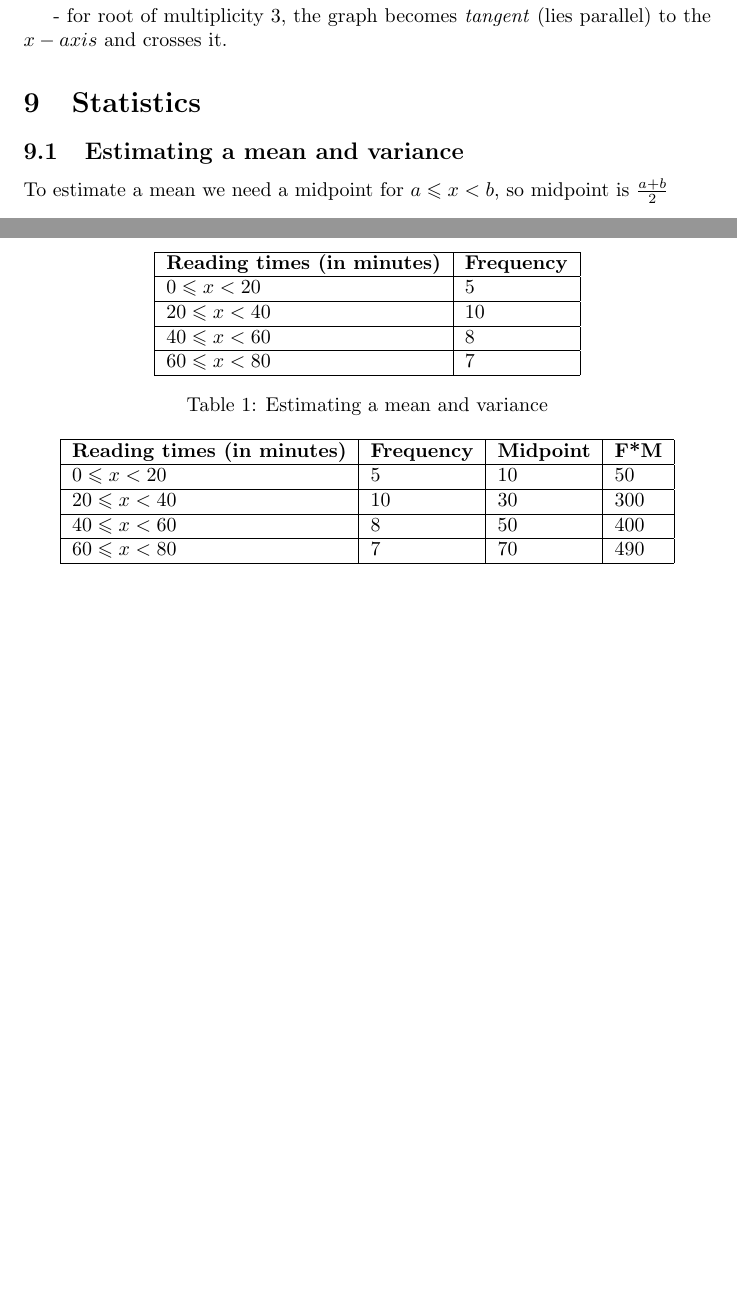
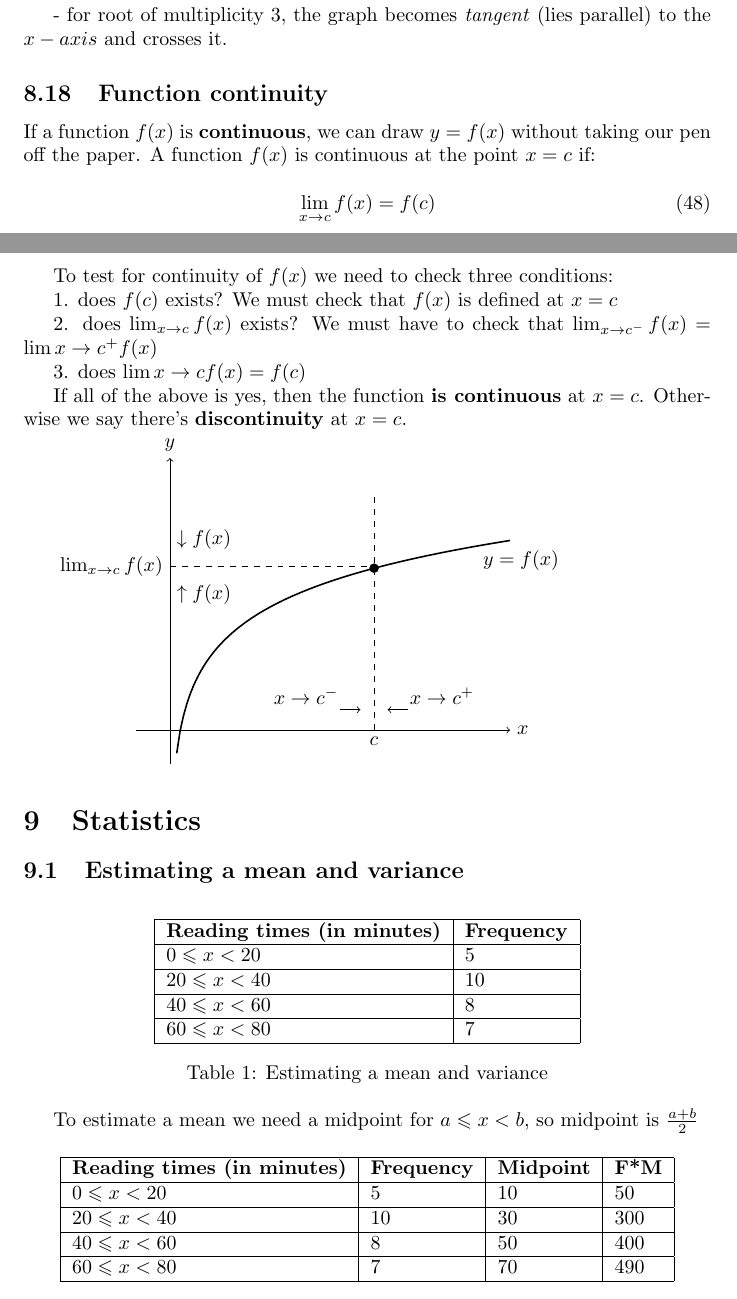
Before and after one commit to vollcheck/math-academy, a LaTeX document (cards/paper.tex): two parts of pages 9 and 10 of 21 before the commit and two parts of pages 9 and 10 of 22 after it, joined at a grey line, cut so that both start at the same text, the shorter picture padded with empty space. Compiled offline with pdfLaTeX.

Commit message:
function discontinuity

```diff
--- a/cards/paper.tex
+++ b/cards/paper.tex
@@ -481,6 +481,69 @@ At least one real root and at most three distinct roots. For example:
 - touches the $x-axis$ and turns around at the double root.
 
 - for root of multiplicity 3, the graph becomes \textit{tangent} (lies parallel) to the $x-axis$ and crosses it.
+
+\subsection{Function continuity}
+If a function $f(x)$ is \textbf{continuous}, we can draw $y = f(x)$ without
+taking our pen off the paper. A function $f(x)$ is continuous at the point
+$x = c$ if:
+
+\begin{equation}
+  \lim_{x \to c}f(x) = f(c)
+\end{equation}
+
+To test for continuity of $f(x)$ we need to check three conditions:
+
+1. does $f(c)$ exists?
+We must check that $f(x)$ is defined at $x=c$
+
+2. does $\lim_{x \to c}f(x)$ exists?
+We must have to check that $\lim_{x \to c^-}f(x) = \lim{x \to c^+}f(x)$
+
+3. does $\lim{x \to c}f(x) = f(c)$
+
+If all of the above is yes, then the function \textbf{is continuous} at $x = c$.
+Otherwise we say there's \textbf{discontinuity} at $x = c$.
+
+\begin{tikzpicture}[scale=1.2]
+    % Draw axes
+    \draw[->] (-0.5,0) -- (5,0) node[right] {$x$};
+    \draw[->] (0,-0.5) -- (0,4) node[above] {$y$};
+
+    % Draw the function curve (looks like a logarithmic or similar curve)
+    % Left part approaching the discontinuity
+    \draw[thick] plot[domain=0.1:5, samples=100] (\x, {1.5 + 0.8*ln(\x)});
+
+    % Mark the discontinuity point
+    \coordinate (c) at (3,0);
+    \coordinate (leftlimit) at (3,2.38);
+
+    % Draw vertical dashed line at x = c
+    \draw[dashed] (3,0) -- (3,3.5);
+
+    % Draw horizontal dashed line showing limit
+    \draw[dashed] (0,2.4) -- (3,2.4);
+
+    % Mark points
+    \fill (leftlimit) circle (2pt);
+
+    % Add labels
+    \node[below] at (3,0) {$c$};
+    \node[left] at (0,2.4) {$\lim_{x \to c}f(x)$};
+    \node[right] at (4.5,2.5) {$y = f(x)$};
+
+    % Add limit annotations
+    \node at (2,0.5) {$x \to c^-$};
+    \node at (4,0.5) {$x \to c^+$};
+
+    % Add arrows showing approach for x
+    \draw[->] (2.5,0.3) -- (2.8,0.3);
+    \draw[->] (3.5,0.3) -- (3.2,0.3);
+
+    % Add arrows showing approach for y
+    \node at (0.5,2.8) {$\downarrow f(x)$};
+    \node at (0.5,2.0) {$\uparrow f(x)$};
+
+\end{tikzpicture}
 
 \section{Statistics}
 \subsection{Estimating a mean and variance}
```
